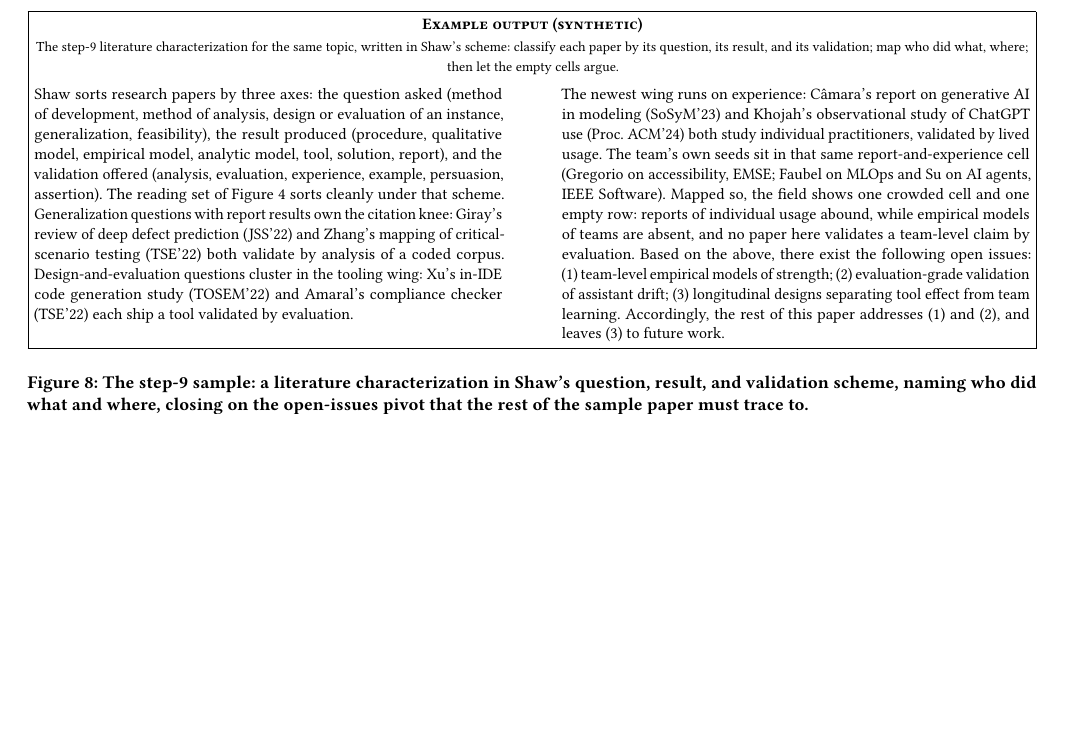
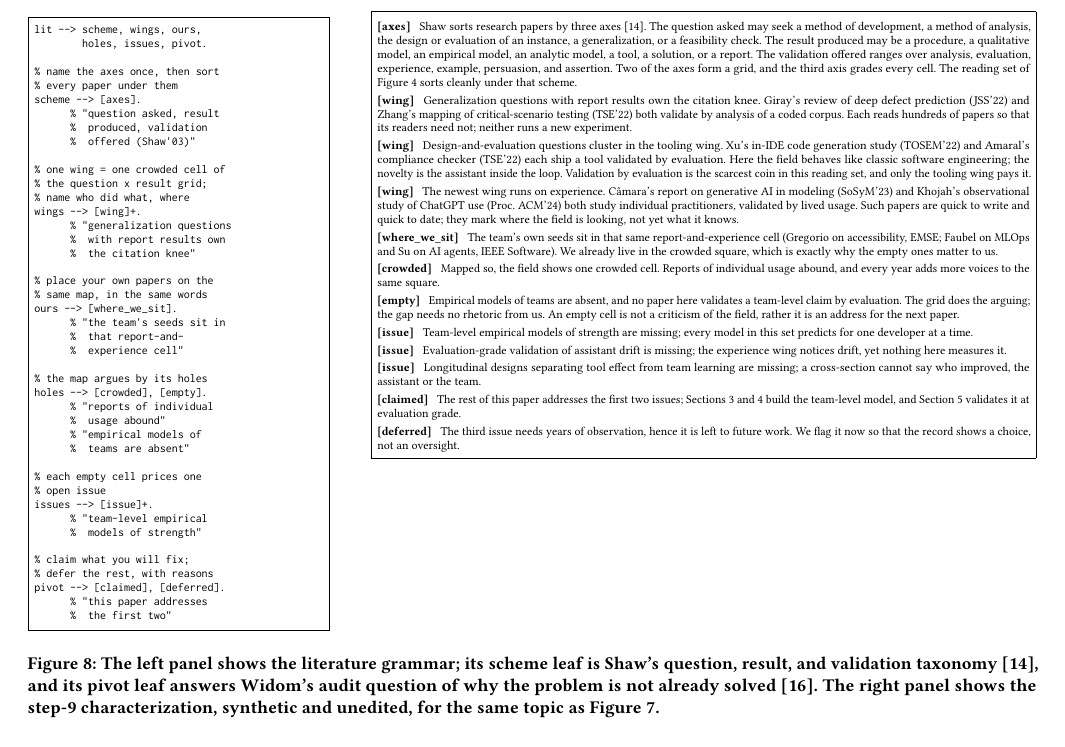
Before and after one commit to timm/how2rite, a LaTeX paper (paper0.tex, which reads sec0/lit.tex): part of page 8 of 8 before the commit and part of page 8 of 9 after it, cut at the place of the change, the shorter picture padded with empty space. Compiled offline with pdfLaTeX.

Commit message:
feat: fig 8 gets the same grammar-beside-text treatment as fig 7
New literature grammar (scheme, wings, ours, holes, issues,
pivot) with snippet comments on the left; the step-9 sample on
the right, one wide column, bold leaf labels, header block and
explanatory subtitle removed. Text fleshed out: axes unpacked
into sentences, each wing gains a closing observation, issues
carry their reasons, the pivot maps issues to sections, the
deferral is flagged as a choice. Shaw now cited in prose and
caption; Widom cited for the not-already-solved audit. Lint flags
unchanged from HEAD.

Co-Authored-By: Claude Fable 5 <noreply@anthropic.com>

```diff
--- a/sec0/lit.tex
+++ b/sec0/lit.tex
@@ -336,57 +336,135 @@ earn.}
 \end{figure*}
 
 \begin{figure*}[t!]
-\fbox{\begin{minipage}{\dimexpr\textwidth-2\fboxsep-2\fboxrule}
-\small
-\begin{center}
-{\scshape\bfseries Example output (synthetic)}\\[0.1em]
-{\footnotesize The step-9 literature characterization for the same
-topic, written in Shaw's scheme: classify each paper by its
-question, its result, and its validation; map who did what, where;
-then let the empty cells argue.}
-\end{center}
-\vspace{0.3em}
-\begin{minipage}[t]{0.47\textwidth}
-Shaw sorts research papers by three axes: the question asked
-(method of development, method of analysis, design or evaluation of
-an instance, generalization, feasibility), the result produced
-(procedure, qualitative model, empirical model, analytic model,
-tool, solution, report), and the validation offered (analysis,
-evaluation, experience, example, persuasion, assertion).
+\begin{minipage}[t]{0.30\textwidth}
+\begin{Verbatim}[frame=single,fontsize=\scriptsize]
+lit --> scheme, wings, ours,
+        holes, issues, pivot.
+
+% name the axes once, then sort
+% every paper under them
+scheme --> [axes].
+      % "question asked, result
+      %  produced, validation
+      %  offered (Shaw'03)"
+
+% one wing = one crowded cell of
+% the question x result grid;
+% name who did what, where
+wings --> [wing]+.
+      % "generalization questions
+      %  with report results own
+      %  the citation knee"
+
+% place your own papers on the
+% same map, in the same words
+ours --> [where_we_sit].
+      % "the team's seeds sit in
+      %  that report-and-
+      %  experience cell"
+
+% the map argues by its holes
+holes --> [crowded], [empty].
+      % "reports of individual
+      %  usage abound"
+      % "empirical models of
+      %  teams are absent"
+
+% each empty cell prices one
+% open issue
+issues --> [issue]+.
+      % "team-level empirical
+      %  models of strength"
+
+% claim what you will fix;
+% defer the rest, with reasons
+pivot --> [claimed], [deferred].
+      % "this paper addresses
+      %  the first two"
+\end{Verbatim}
+\end{minipage}\hfill
+\fbox{\begin{minipage}[t]{\dimexpr0.66\textwidth-2\fboxsep-2\fboxrule}
+\scriptsize
+\bnfleaf{axes}
+Shaw sorts research papers by three axes~\cite{shaw03}.
+The question asked may seek a method of development, a method of
+analysis, the design or evaluation of an instance, a
+generalization, or a feasibility check.
+The result produced may be a procedure, a qualitative model, an
+empirical model, an analytic model, a tool, a solution, or a
+report.
+The validation offered ranges over analysis, evaluation,
+experience, example, persuasion, and assertion.
+Two of the axes form a grid, and the third axis grades every
+cell.
 The reading set of Figure~\ref{fig:lit} sorts cleanly under that
 scheme.
-Generalization questions with report results own the citation knee:
+\bnfleaf{wing}
+Generalization questions with report results own the citation
+knee.
 Giray's review of deep defect prediction (JSS'22) and Zhang's
 mapping of critical-scenario testing (TSE'22) both validate by
 analysis of a coded corpus.
-Design-and-evaluation questions cluster in the tooling wing: Xu's
-in-IDE code generation study (TOSEM'22) and Amaral's compliance
-checker (TSE'22) each ship a tool validated by evaluation.
-\end{minipage}\hfill
-\begin{minipage}[t]{0.47\textwidth}
-The newest wing runs on experience: C\^amara's report on generative
-AI in modeling (SoSyM'23) and Khojah's observational study of
-ChatGPT use (Proc.\ ACM'24) both study individual practitioners,
-validated by lived usage.
+Each reads hundreds of papers so that its readers need not;
+neither runs a new experiment.
+\bnfleaf{wing}
+Design-and-evaluation questions cluster in the tooling wing.
+Xu's in-IDE code generation study (TOSEM'22) and Amaral's
+compliance checker (TSE'22) each ship a tool validated by
+evaluation.
+Here the field behaves like classic software engineering; the
+novelty is the assistant inside the loop.
+Validation by evaluation is the scarcest coin in this reading
+set, and only the tooling wing pays it.
+\bnfleaf{wing}
+The newest wing runs on experience.
+C\^amara's report on generative AI in modeling (SoSyM'23) and
+Khojah's observational study of ChatGPT use (Proc.\ ACM'24) both
+study individual practitioners, validated by lived usage.
+Such papers are quick to write and quick to date; they mark where
+the field is looking, not yet what it knows.
+\bnfleaf{where\_we\_sit}
 The team's own seeds sit in that same report-and-experience cell
 (Gregorio on accessibility, EMSE; Faubel on MLOps and Su on AI
 agents, IEEE Software).
-Mapped so, the field shows one crowded cell and one empty row:
-reports of individual usage abound, while empirical models of
-teams are absent, and no paper here validates a team-level claim by
-evaluation.
-Based on the above, there exist the following open issues:
-(1)~team-level empirical models of strength; (2)~evaluation-grade
-validation of assistant drift; (3)~longitudinal designs separating
-tool effect from team learning.
-Accordingly, the rest of this paper addresses (1) and (2), and
-leaves (3) to future work.
-\end{minipage}
+We already live in the crowded square, which is exactly why the
+empty ones matter to us.
+\bnfleaf{crowded}
+Mapped so, the field shows one crowded cell.
+Reports of individual usage abound, and every year adds more
+voices to the same square.
+\bnfleaf{empty}
+Empirical models of teams are absent, and no paper here validates
+a team-level claim by evaluation.
+The grid does the arguing; the gap needs no rhetoric from us.
+An empty cell is not a criticism of the field, rather it is an
+address for the next paper.
+\bnfleaf{issue}
+Team-level empirical models of strength are missing; every model
+in this set predicts for one developer at a time.
+\bnfleaf{issue}
+Evaluation-grade validation of assistant drift is missing; the
+experience wing notices drift, yet nothing here measures it.
+\bnfleaf{issue}
+Longitudinal designs separating tool effect from team learning
+are missing; a cross-section cannot say who improved, the
+assistant or the team.
+\bnfleaf{claimed}
+The rest of this paper addresses the first two issues; Sections 3
+and 4 build the team-level model, and Section 5 validates it at
+evaluation grade.
+\bnfleaf{deferred}
+The third issue needs years of observation, hence it is left to
+future work.
+We flag it now so that the record shows a choice, not an
+oversight.
 \end{minipage}}
-\caption{The step-9 sample: a literature characterization in Shaw's
-question, result, and validation scheme, naming who did what and
-where, closing on the open-issues pivot that the rest of the sample
-paper must trace to.}
+\caption{The left panel shows the literature grammar; its scheme
+leaf is Shaw's question, result, and validation
+taxonomy~\cite{shaw03}, and its pivot leaf answers Widom's audit
+question of why the problem is not already solved~\cite{widom06}.
+The right panel shows the step-9 characterization, synthetic and
+unedited, for the same topic as Figure~\ref{fig:sample}.}
 \label{fig:samplelit}
 \end{figure*}
 
```
Also changed, not shown: sec0/lit.tex (2 more changed lines).
